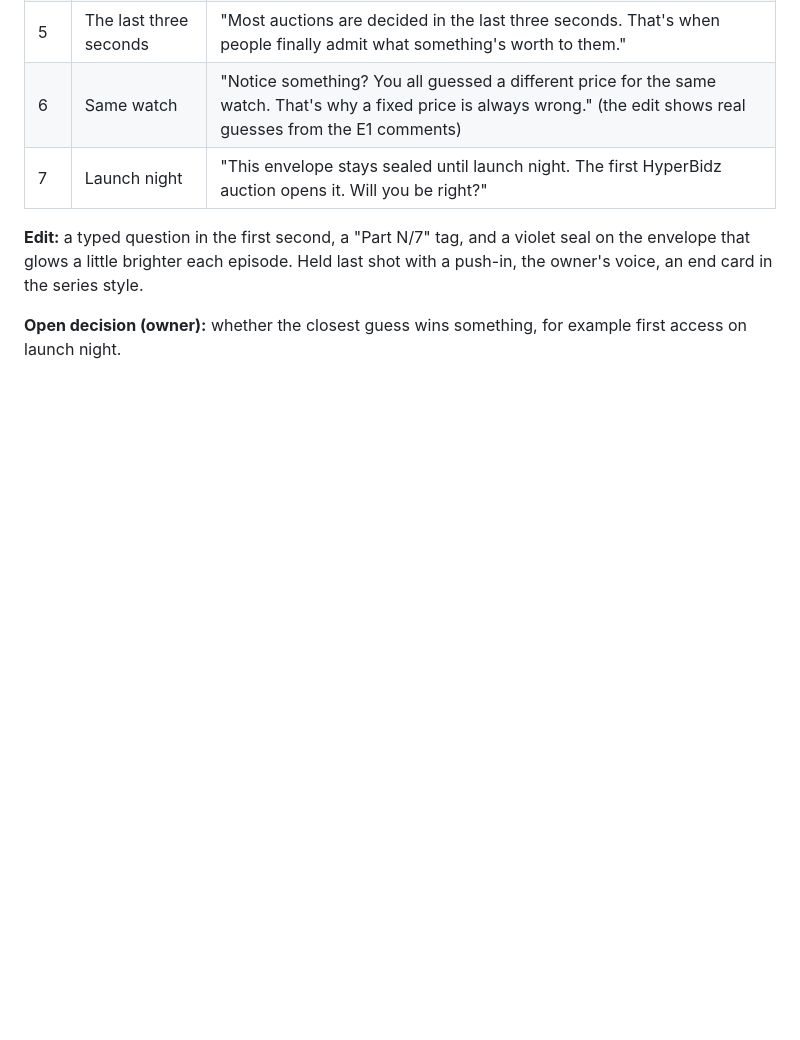
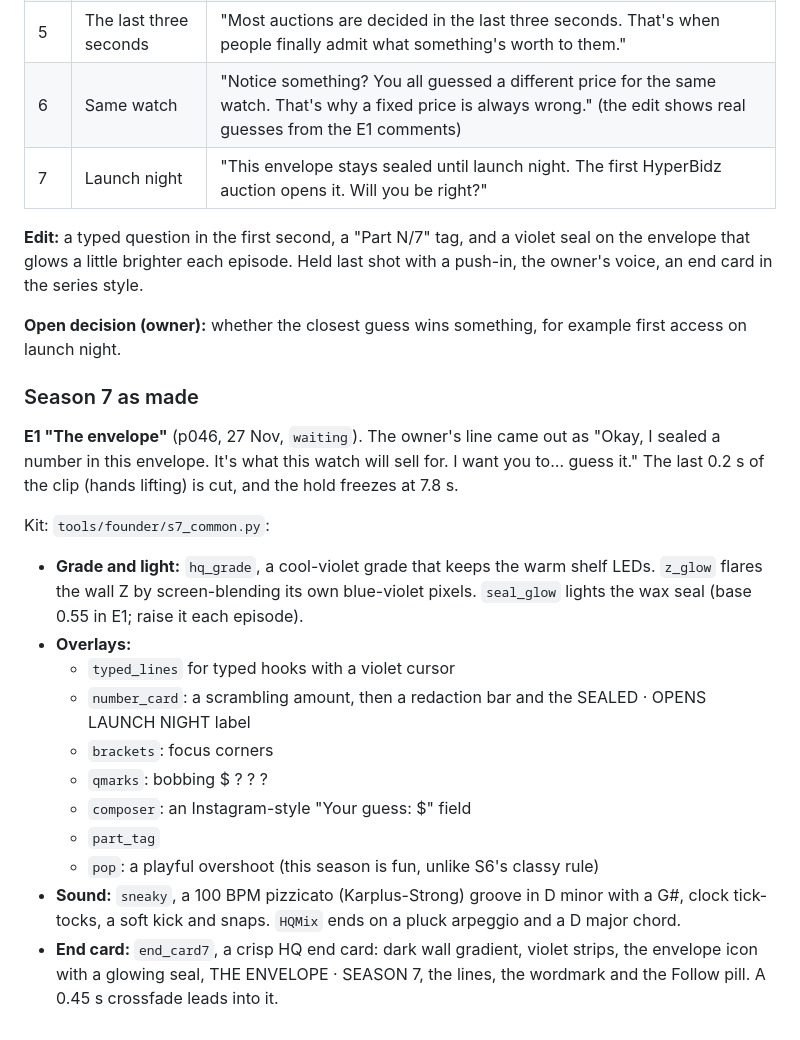
Before and after one commit to rodolph30/hyperbidz-social, a Markdown page: FOUNDER_SERIES.md, the part around the change. Rendered like a GitHub page; blank space fills up the shorter version.

Commit message:
Season 7 as made: E1 notes and kit
Co-Authored-By: Claude Opus 5.5 <noreply@anthropic.com>
Claude-Session: https://claude.ai/code/session_01FwZiGW7nFBXYjGNYzouBEv

```diff
--- a/FOUNDER_SERIES.md
+++ b/FOUNDER_SERIES.md
@@ -299,3 +299,20 @@ After the owner's note that the E6 ending looked blurry, all six now end on `end
 **Edit:** a typed question in the first second, a "Part N/7" tag, and a violet seal on the envelope that glows a little brighter each episode. Held last shot with a push-in, the owner's voice, an end card in the series style.
 
 **Open decision (owner):** whether the closest guess wins something, for example first access on launch night.
+
+### Season 7 as made
+
+**E1 "The envelope"** (p046, 27 Nov, `waiting`). The owner's line came out as "Okay, I sealed a number in this envelope. It's what this watch will sell for. I want you to… guess it." The last 0.2 s of the clip (hands lifting) is cut, and the hold freezes at 7.8 s.
+
+Kit: `tools/founder/s7_common.py`:
+- **Grade and light:** `hq_grade`, a cool-violet grade that keeps the warm shelf LEDs. `z_glow` flares the wall Z by screen-blending its own blue-violet pixels. `seal_glow` lights the wax seal (base 0.55 in E1; raise it each episode).
+- **Overlays:**
+  - `typed_lines` for typed hooks with a violet cursor
+  - `number_card`: a scrambling amount, then a redaction bar and the SEALED · OPENS LAUNCH NIGHT label
+  - `brackets`: focus corners
+  - `qmarks`: bobbing $ ? ? ?
+  - `composer`: an Instagram-style "Your guess: $" field
+  - `part_tag`
+  - `pop`: a playful overshoot (this season is fun, unlike S6's classy rule)
+- **Sound:** `sneaky`, a 100 BPM pizzicato (Karplus-Strong) groove in D minor with a G#, clock tick-tocks, a soft kick and snaps. `HQMix` ends on a pluck arpeggio and a D major chord.
+- **End card:** `end_card7`, a crisp HQ end card: dark wall gradient, violet strips, the envelope icon with a glowing seal, THE ENVELOPE · SEASON 7, the lines, the wordmark and the Follow pill. A 0.45 s crossfade leads into it.
```
